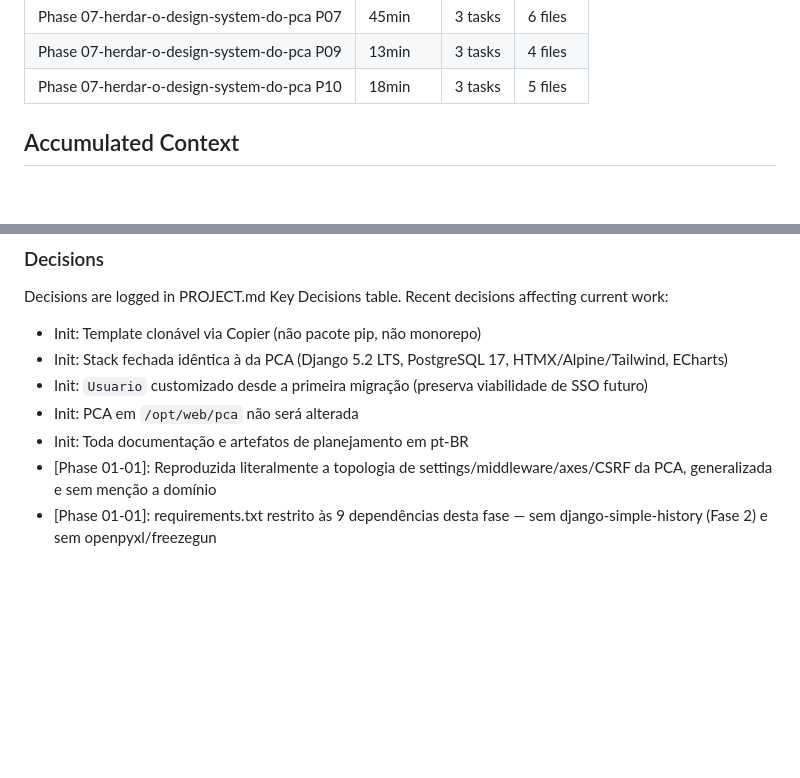
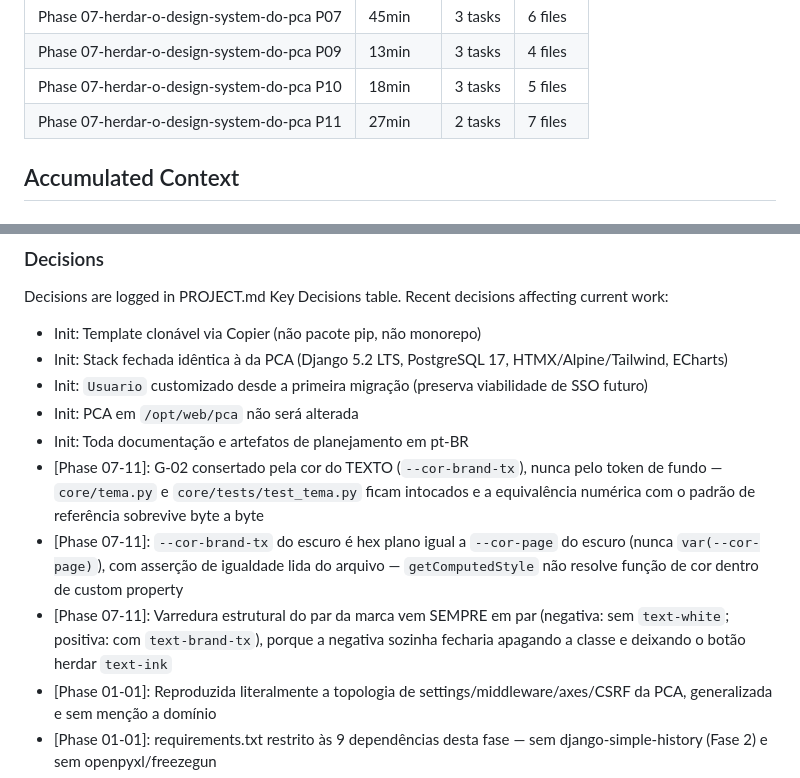
Before and after one commit to ToNiauM/django-app-template, a Markdown page: .planning/STATE.md, 2 parts joined by grey strips. Drawn GitHub-style; blank space fills up the shorter version.

```diff
--- a/.planning/STATE.md
+++ b/.planning/STATE.md
@@ -81,6 +81,7 @@ Progress: [█████████░] 89%
 | Phase 07-herdar-o-design-system-do-pca P07 | 45min | 3 tasks | 6 files |
 | Phase 07-herdar-o-design-system-do-pca P09 | 13min | 3 tasks | 4 files |
 | Phase 07-herdar-o-design-system-do-pca P10 | 18min | 3 tasks | 5 files |
+| Phase 07-herdar-o-design-system-do-pca P11 | 27min | 2 tasks | 7 files |
 
 ## Accumulated Context
 
@@ -103,6 +104,9 @@ Recent decisions affecting current work:
 - Init: `Usuario` customizado desde a primeira migração (preserva viabilidade de SSO futuro)
 - Init: PCA em `/opt/web/pca` não será alterada
 - Init: Toda documentação e artefatos de planejamento em pt-BR
+- [Phase 07-11]: G-02 consertado pela cor do TEXTO (`--cor-brand-tx`), nunca pelo token de fundo — `core/tema.py` e `core/tests/test_tema.py` ficam intocados e a equivalência numérica com o padrão de referência sobrevive byte a byte
+- [Phase 07-11]: `--cor-brand-tx` do escuro é hex plano igual a `--cor-page` do escuro (nunca `var(--cor-page)`), com asserção de igualdade lida do arquivo — `getComputedStyle` não resolve função de cor dentro de custom property
+- [Phase 07-11]: Varredura estrutural do par da marca vem SEMPRE em par (negativa: sem `text-white`; positiva: com `text-brand-tx`), porque a negativa sozinha fecharia apagando a classe e deixando o botão herdar `text-ink`
 - [Phase 01-01]: Reproduzida literalmente a topologia de settings/middleware/axes/CSRF da PCA, generalizada e sem menção a domínio
 - [Phase 01-01]: requirements.txt restrito às 9 dependências desta fase — sem django-simple-history (Fase 2) e sem openpyxl/freezegun
 - [Phase 01-02]: Kernel do app core (Usuario/UsuarioManager, axes_lockout, HtmxRedirectMiddleware, context processor, healthz, base.html com CSRF/htmx) reproduzido verbatim da PCA, sem PcaAdminConfig/login/logout (esses são CORE-03/Fase 2 e Plan 01-04)
```
Also changed, not shown: other parts of .planning/STATE.md (+9 -9 lines), .planning/ROADMAP.md (+2 -2 lines), 1 other file.
